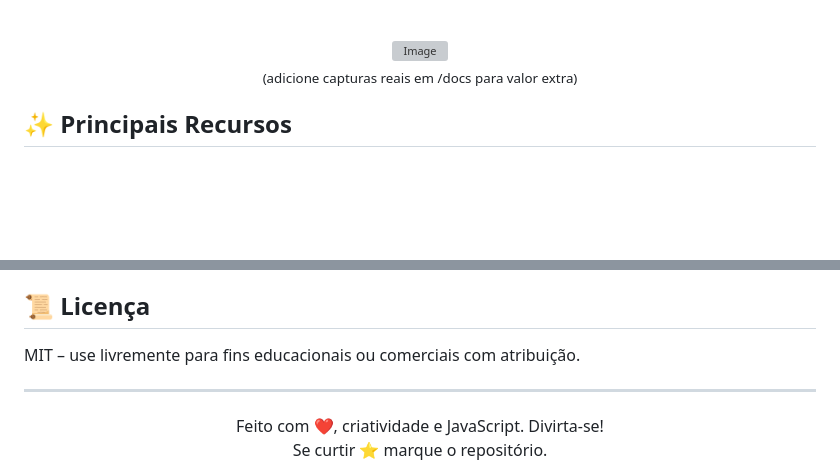
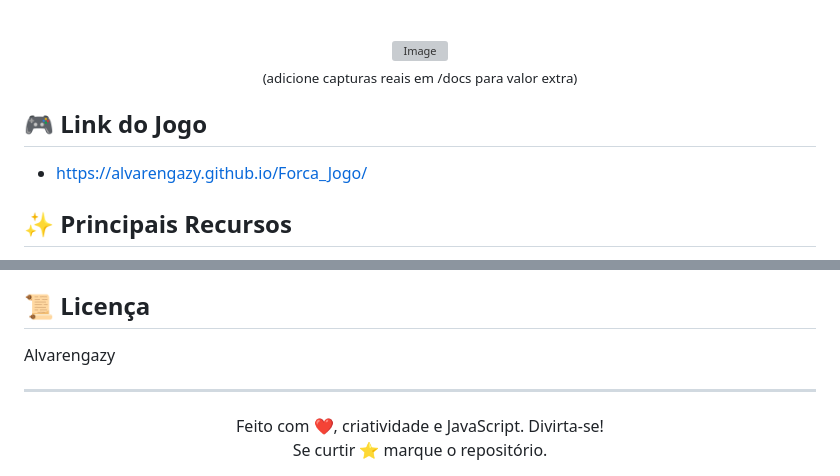
Before and after one commit to Alvarengazy/Forca_Jogo, a Markdown page: README.md, 2 parts joined by grey strips. GitHub-like rendering; blank space fills up the shorter version; grey boxes are pictures that could not be loaded.

```diff
--- a/README.md
+++ b/README.md
@@ -16,6 +16,9 @@ Um remake moderno, acessível e estiloso do clássico jogo da forca – sem enfo
 <sub>(adicione capturas reais em /docs para valor extra)</sub>
 
 </div>
+
+## 🎮 Link do Jogo
+ - https://alvarengazy.github.io/Forca_Jogo/
 
 ## ✨ Principais Recursos
 
@@ -115,7 +118,7 @@ Sugestões, issues e melhorias são muito bem-vindas.
 - Adapte para mobile fullscreen com PWA + ícone.
 
 ## 📜 Licença
-MIT – use livremente para fins educacionais ou comerciais com atribuição.
+Alvarengazy
 
 ---
 <div align="center">
```
